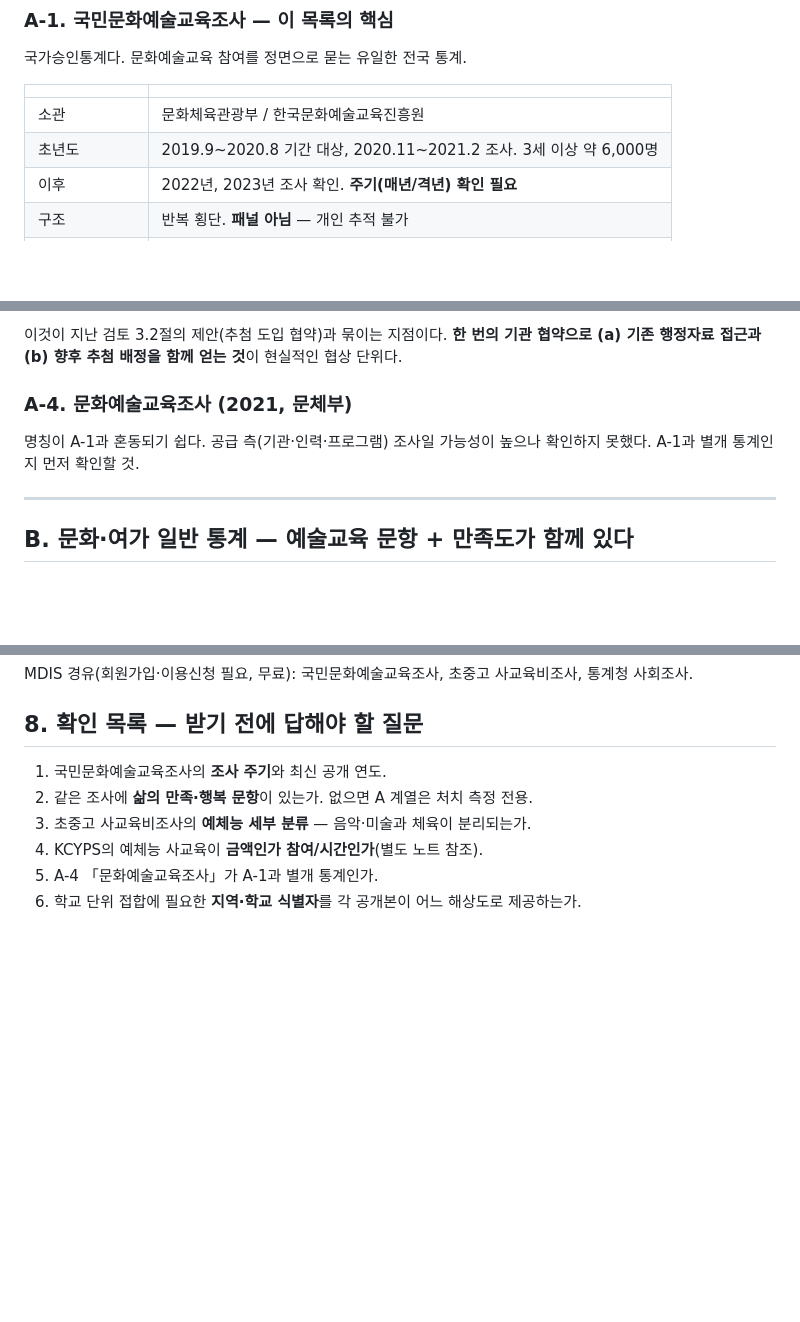
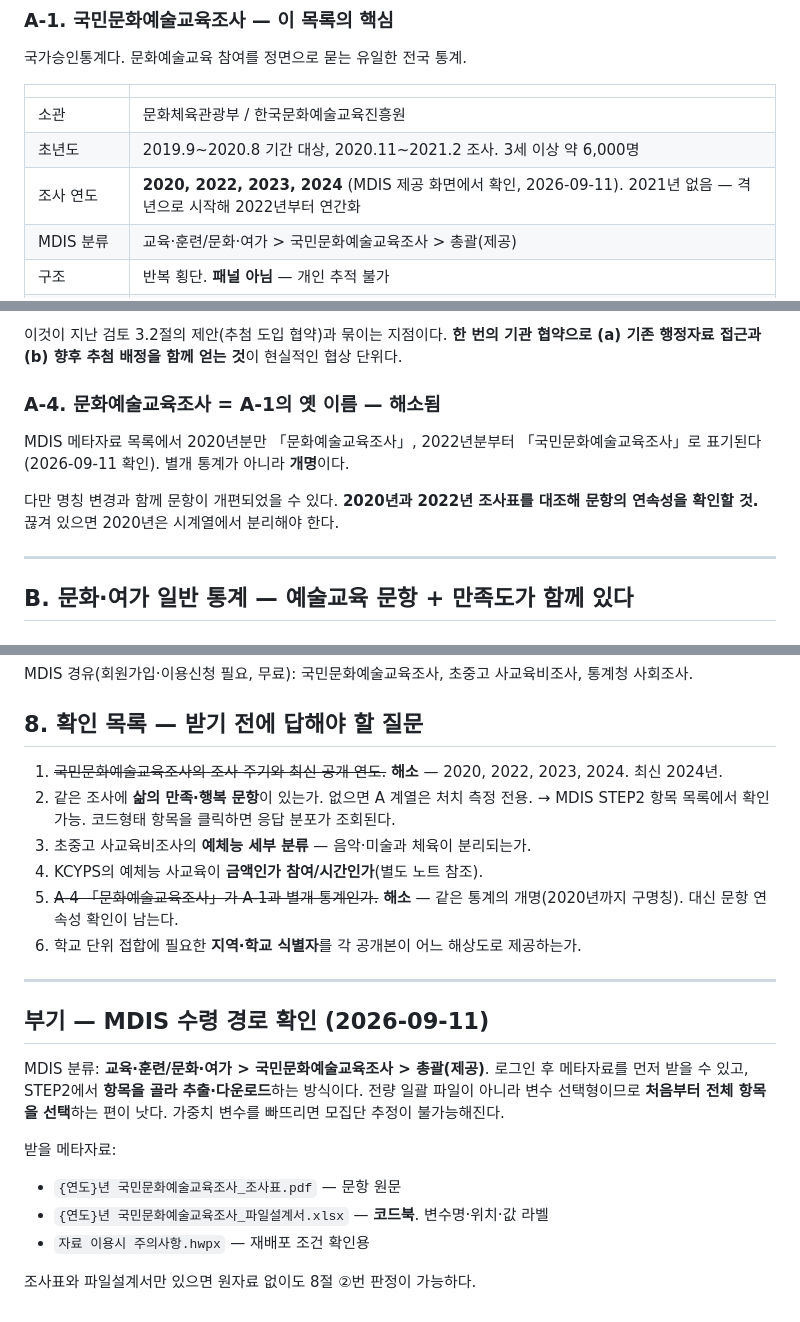
Before and after one commit to jason-j-kim/K_wave, a Markdown page: arts-education/research/2026-09-11_예술교육-변수-보유-데이터-목록.md, 3 parts joined by grey strips. GitHub-like rendering; blank space fills up the shorter version.

Commit message:
Resolve two open questions on 국민문화예술교육조사
MDIS 제공 화면에서 확인한 사실을 반영한다. 조사 연도는 2020, 2022,
2023, 2024로 2021년이 없으며 격년으로 시작해 연간화되었다. 2020년의
「문화예술교육조사」는 별개 통계가 아니라 같은 조사의 옛 명칭이므로,
남은 확인 사항은 개명 전후 문항의 연속성이다. MDIS 수령 경로와
받아야 할 메타자료 목록을 함께 기록한다.

Co-Authored-By: Claude Opus 5 <noreply@anthropic.com>
Claude-Session: https://claude.ai/code/session_01PUe7w2s5yBgLypMbwp7xK3

```diff
--- a/arts-education/research/2026-09-11_예술교육-변수-보유-데이터-목록.md
+++ b/arts-education/research/2026-09-11_예술교육-변수-보유-데이터-목록.md
@@ -20,7 +20,8 @@ arte365.kr, narastat.kr에 직접 접속이 차단되어 있다. 아래는 검
 |---|---|
 | 소관 | 문화체육관광부 / 한국문화예술교육진흥원 |
 | 초년도 | 2019.9~2020.8 기간 대상, 2020.11~2021.2 조사. 3세 이상 약 6,000명 |
-| 이후 | 2022년, 2023년 조사 확인. **주기(매년/격년) 확인 필요** |
+| 조사 연도 | **2020, 2022, 2023, 2024** (MDIS 제공 화면에서 확인, 2026-09-11). 2021년 없음 — 격년으로 시작해 2022년부터 연간화 |
+| MDIS 분류 | 교육·훈련/문화·여가 > 국민문화예술교육조사 > 총괄(제공) |
 | 구조 | 반복 횡단. **패널 아님** — 개인 추적 불가 |
 | 마이크로데이터 | **MDIS 제공** (2022년분 제공 공지 확인) https://mdis.kostat.go.kr |
 
@@ -53,10 +54,13 @@ https://www.aschool.arte.or.kr — 진흥원이 사업 운영상 수집하는
 **한 번의 기관 협약으로 (a) 기존 행정자료 접근과 (b) 향후 추첨 배정을 함께 얻는 것**이
 현실적인 협상 단위다.
 
-### A-4. 문화예술교육조사 (2021, 문체부)
+### A-4. 문화예술교육조사 = A-1의 옛 이름 — **해소됨**
 
-명칭이 A-1과 혼동되기 쉽다. 공급 측(기관·인력·프로그램) 조사일 가능성이 높으나
-확인하지 못했다. A-1과 별개 통계인지 먼저 확인할 것.
+MDIS 메타자료 목록에서 2020년분만 「문화예술교육조사」, 2022년분부터
+「국민문화예술교육조사」로 표기된다(2026-09-11 확인). 별개 통계가 아니라 **개명**이다.
+
+다만 명칭 변경과 함께 문항이 개편되었을 수 있다. **2020년과 2022년 조사표를
+대조해 문항의 연속성을 확인할 것.** 끊겨 있으면 2020년은 시계열에서 분리해야 한다.
 
 ---
 
@@ -175,9 +179,29 @@ MDIS 경유(회원가입·이용신청 필요, 무료):
 
 ## 8. 확인 목록 — 받기 전에 답해야 할 질문
 
-1. 국민문화예술교육조사의 **조사 주기**와 최신 공개 연도.
+1. ~~국민문화예술교육조사의 조사 주기와 최신 공개 연도.~~
+   **해소** — 2020, 2022, 2023, 2024. 최신 2024년.
 2. 같은 조사에 **삶의 만족·행복 문항**이 있는가. 없으면 A 계열은 처치 측정 전용.
+   → MDIS STEP2 항목 목록에서 확인 가능. 코드형태 항목을 클릭하면 응답 분포가 조회된다.
 3. 초중고 사교육비조사의 **예체능 세부 분류** — 음악·미술과 체육이 분리되는가.
 4. KCYPS의 예체능 사교육이 **금액인가 참여/시간인가**(별도 노트 참조).
-5. A-4 「문화예술교육조사」가 A-1과 별개 통계인가.
+5. ~~A-4 「문화예술교육조사」가 A-1과 별개 통계인가.~~
+   **해소** — 같은 통계의 개명(2020년까지 구명칭). 대신 문항 연속성 확인이 남는다.
 6. 학교 단위 접합에 필요한 **지역·학교 식별자**를 각 공개본이 어느 해상도로 제공하는가.
+
+
+---
+
+## 부기 — MDIS 수령 경로 확인 (2026-09-11)
+
+MDIS 분류: **교육·훈련/문화·여가 > 국민문화예술교육조사 > 총괄(제공)**.
+로그인 후 메타자료를 먼저 받을 수 있고, STEP2에서 **항목을 골라 추출·다운로드**하는
+방식이다. 전량 일괄 파일이 아니라 변수 선택형이므로 **처음부터 전체 항목을 선택**하는
+편이 낫다. 가중치 변수를 빠뜨리면 모집단 추정이 불가능해진다.
+
+받을 메타자료:
+- `{연도}년 국민문화예술교육조사_조사표.pdf` — 문항 원문
+- `{연도}년 국민문화예술교육조사_파일설계서.xlsx` — **코드북**. 변수명·위치·값 라벨
+- `자료 이용시 주의사항.hwpx` — 재배포 조건 확인용
+
+조사표와 파일설계서만 있으면 원자료 없이도 8절 ②번 판정이 가능하다.
```
